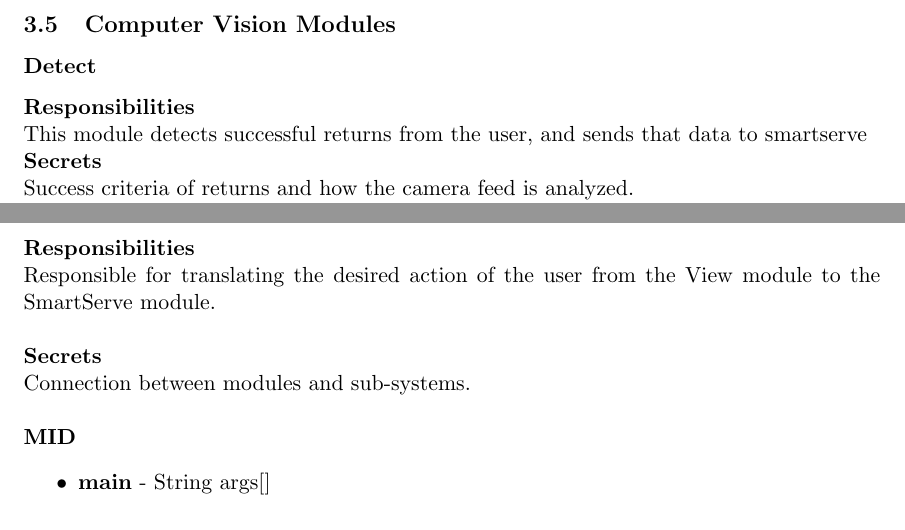
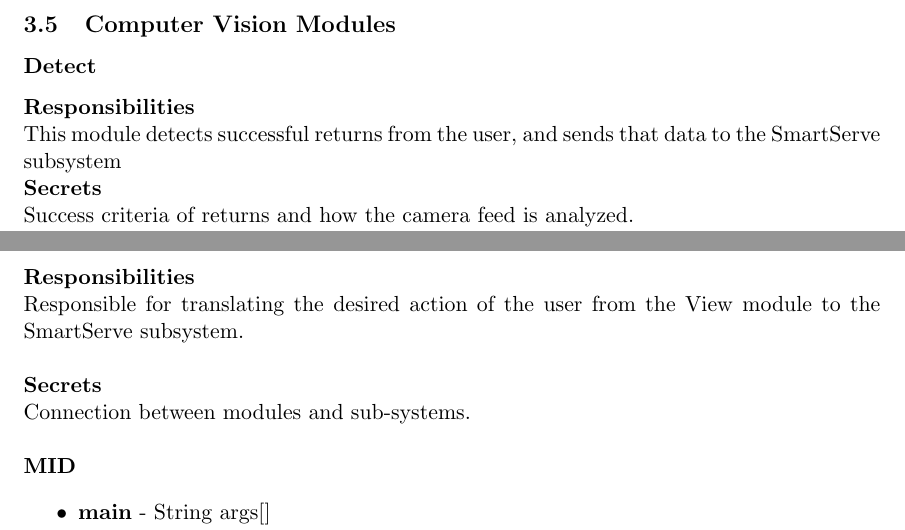
Before and after one commit to ChristopherMcDonald/SoftwareTronCapstone, a LaTeX document (documentation/SystemDesign/LowLevel/Design.tex): two parts of pages 12 and 13 of 16, joined at a grey line, cut so that both start at the same text. Compiled offline with pdfLaTeX.

Commit message:
small fixes

```diff
--- a/documentation/SystemDesign/LowLevel/Design.tex
+++ b/documentation/SystemDesign/LowLevel/Design.tex
@@ -247,7 +247,7 @@ The connection to the Shot Optimizer system. \\ \\
 \subsection{Computer Vision Modules}
 \subsubsection*{Detect}
 \textbf{Responsibilities} \\
-This module detects successful returns from the user, and sends that data to smartserve\\
+This module detects successful returns from the user, and sends that data to the SmartServe subsystem\\
 \textbf{Secrets} \\
 Success criteria of returns and how the camera feed is analyzed.\\
 \textbf{MID}
@@ -279,7 +279,7 @@ This module will be specified in the hardware component design of the shooting m
 \subsection{User Interface Modules}
 \subsubsection*{Controller}
 \textbf{Responsibilities} \\
-Responsible for translating the desired action of the user from the View module to the SmartServe module. \\ \\
+Responsible for translating the desired action of the user from the View module to the SmartServe subsystem. \\ \\
 \textbf{Secrets} \\
 Connection between modules and sub-systems. \\ \\
 \textbf{MID}
```
Also changed, not shown: documentation/SystemDesign/LowLevel/Design.pdf, 1 other file.
